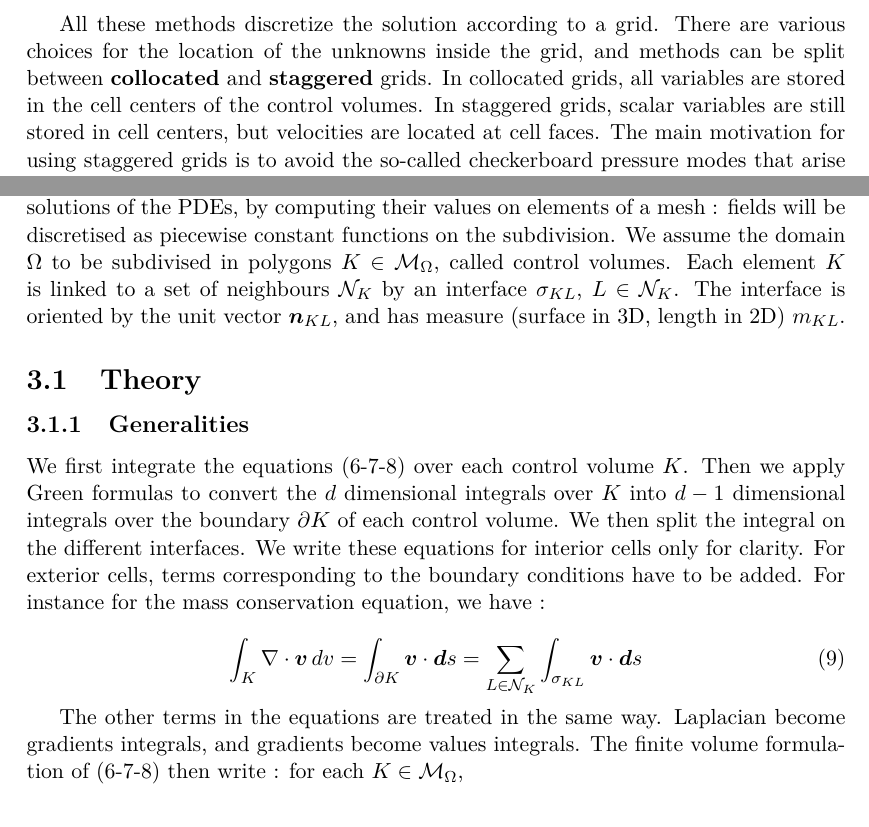
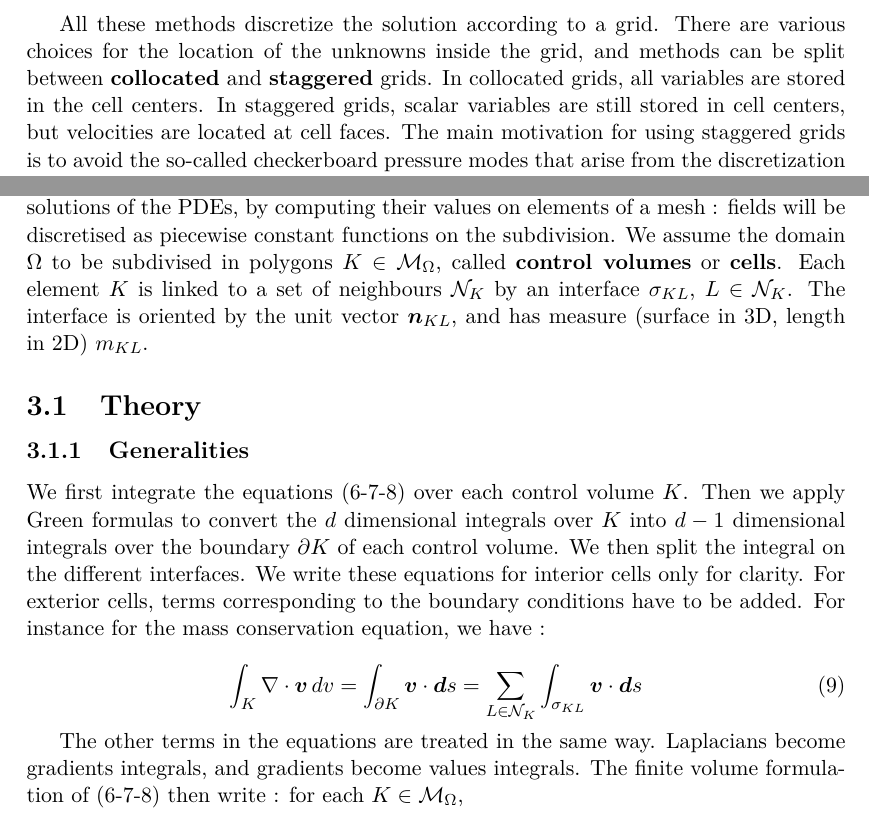
Before and after one commit to antoine-levitt/stage, a LaTeX document (rapport/rapport.tex): two parts of pages 3 and 6 of 16, joined at a grey line, cut so that both start at the same text. Compiled offline with pdfLaTeX.

Commit message:
Minor corrections, bold face

```diff
--- a/rapport/rapport.tex
+++ b/rapport/rapport.tex
@@ -69,11 +69,11 @@ All these methods discretize the solution according to a grid. There
 are various choices for the location of the unknowns inside the grid,
 and methods can be split between {\bf collocated} and {\bf staggered}
 grids. In collocated grids, all variables are stored in the cell
-centers of the control volumes. In staggered grids, scalar variables
-are still stored in cell centers, but velocities are located at cell
-faces. The main motivation for using staggered grids is to avoid the
-so-called checkerboard pressure modes that arise from the
-discretization of first derivatives in collocated grids.
+centers. In staggered grids, scalar variables are still stored in cell
+centers, but velocities are located at cell faces. The main motivation
+for using staggered grids is to avoid the so-called checkerboard
+pressure modes that arise from the discretization of first derivatives
+in collocated grids.
 
 Examples of classical schemes on staggered grids include the
 Marker-And-Cell (MAC) scheme
@@ -260,7 +260,7 @@ conditions. Finite volumes are a way to approximate solutions of the
 PDEs, by computing their values on elements of a mesh : fields will be
 discretised as piecewise constant functions on the subdivision. We
 assume the domain $\Omega$ to be subdivised in polygons $K \in
-\mathcal{M}_\Omega$, called control volumes. Each element $K$ is
+\mathcal{M}_\Omega$, called {\bf control volumes} or {\bf cells}. Each element $K$ is
 linked to a set of neighbours $\mathcal{N}_K$ by an interface
 $\sigma_{KL}$, $L \in \mathcal N_K$. The interface is oriented by the
 unit vector $\vb{n}_{KL}$, and has measure (surface in 3D, length in
@@ -283,7 +283,7 @@ equation, we have :
 \end{equation}
 
 The other terms in the equations are treated in the same
-way. Laplacian become gradients integrals, and gradients become values
+way. Laplacians become gradients integrals, and gradients become values
 integrals. The finite volume formulation of
 (\ref{b-mass}-\ref{b-mom}-\ref{b-ene}) then write : for each $K \in
 \mathcal M_\Omega$,
```
Also changed, not shown: rapport/rapport.tex (2 more changed lines).
